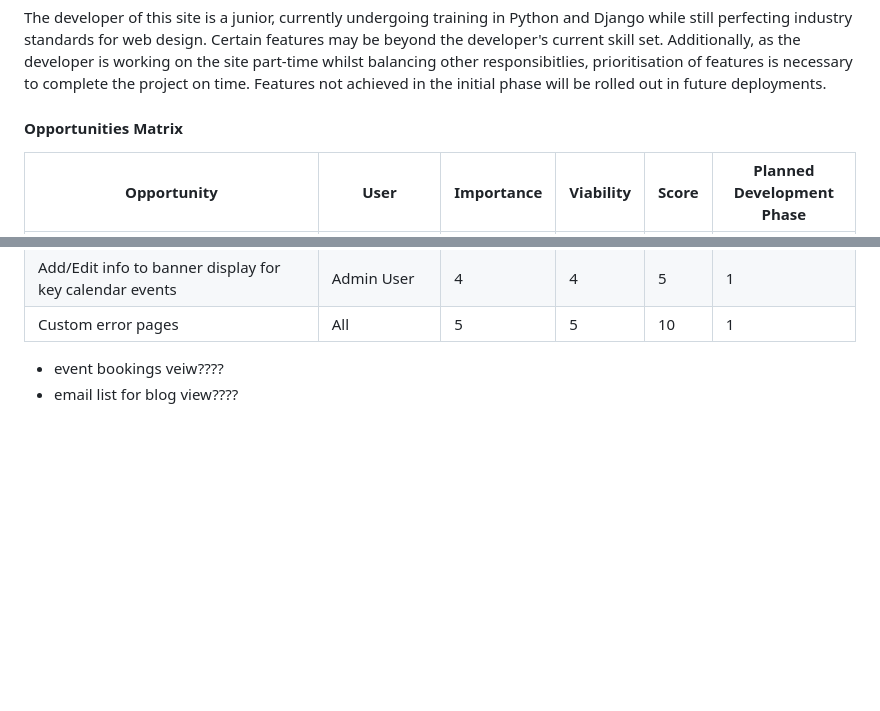
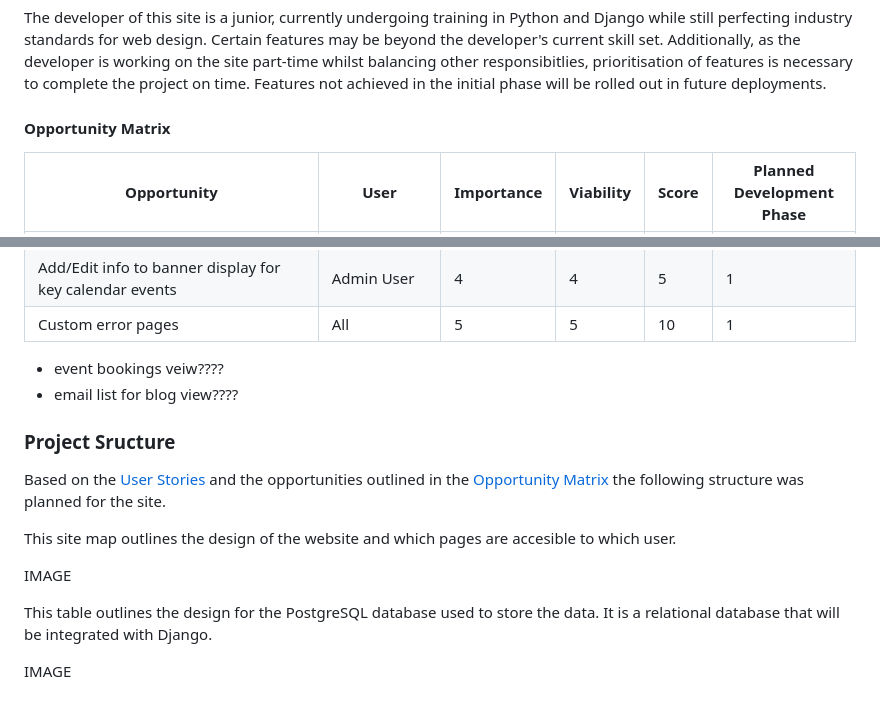
Before and after one commit to kosamad/the-meadow-project, a Markdown page: README.md, 2 parts joined by grey strips. GitHub-like rendering; blank space fills up the shorter version.

Commit message:
Project Structure start.

```diff
--- a/README.md
+++ b/README.md
@@ -177,7 +177,7 @@ As a **business owner** user, I would like to be able to:
 
 The developer of this site is a junior, currently undergoing training in Python and Django while still perfecting industry standards for web design. Certain features may be beyond the developer's current skill set. Additionally, as the developer is working on the site part-time whilst balancing other responsibitlies, prioritisation of features is necessary to complete the project on time. Features not achieved in the initial phase will be rolled out in future deployments.
 
-#### Opportunities Matrix
+#### Opportunity Matrix
 
 Opportunity|User|Importance|Viability|Score|Planned Development Phase|
 -----------|----|----------|---------|-----|-----------------|
@@ -213,3 +213,15 @@ Custom error pages | All | 5 | 5 | 10 | 1 |
 
 * event bookings veiw????
 * email list for blog view????
+
+### Project Sructure
+
+Based on the [User Stories](README.md#user-stories) and the opportunities outlined in the [Opportunity Matrix](README.md#opportunity-matrix) the following structure was planned for the site.
+
+This site map outlines the design of the website and which pages are accesible to which user.
+
+IMAGE
+
+This table outlines the design for the PostgreSQL database used to store the data. It is a relational database that will be integrated with Django.
+
+IMAGE
```
